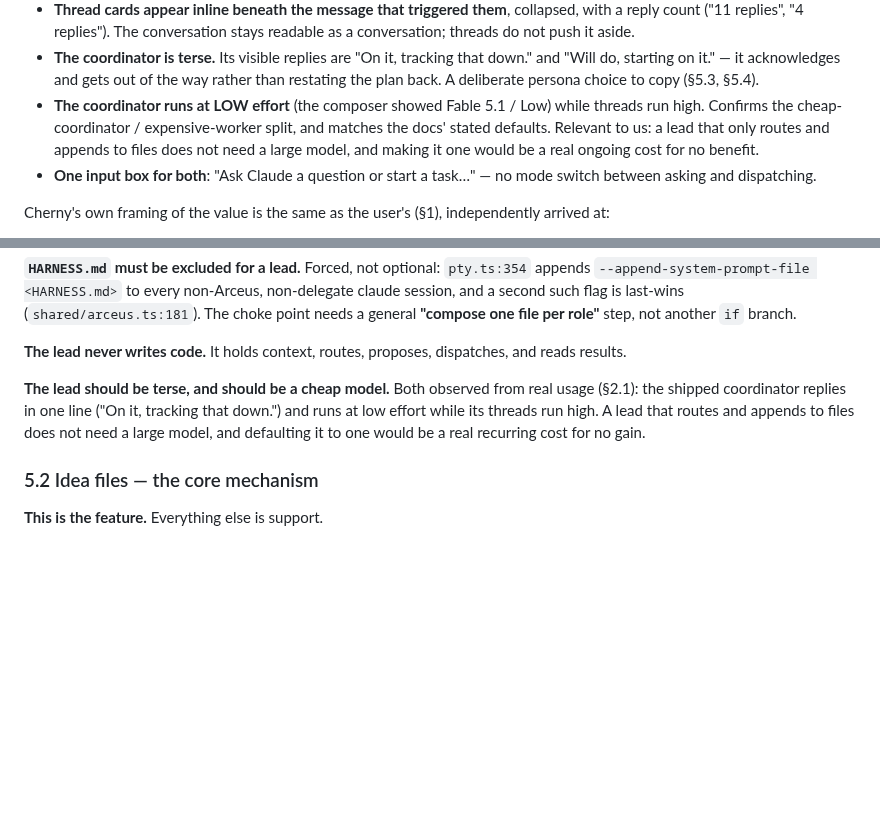
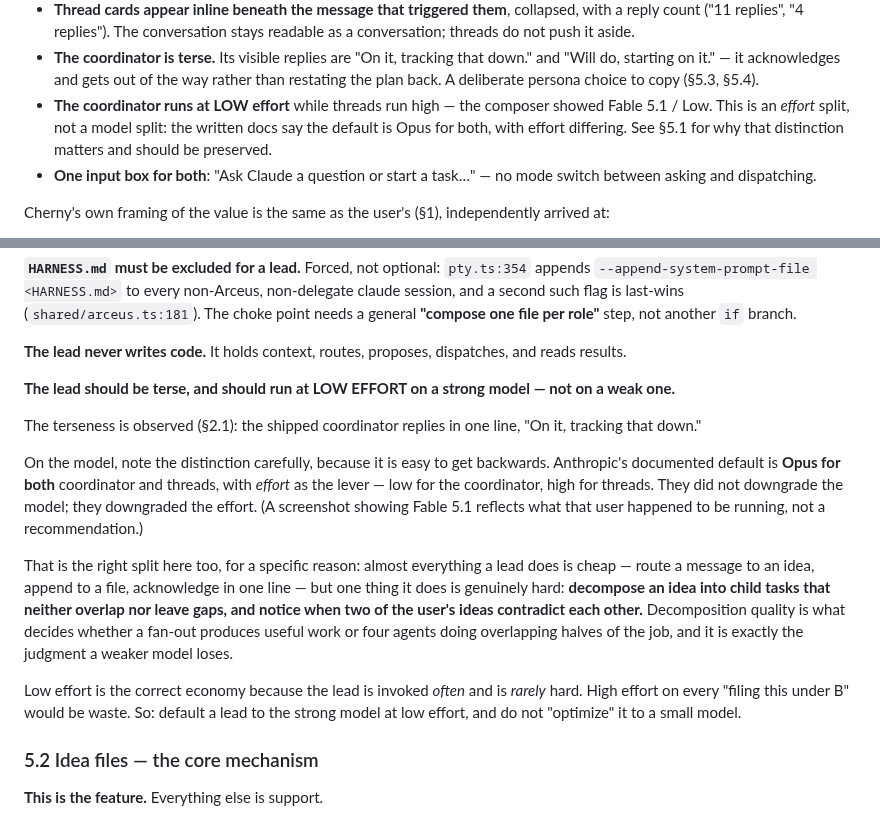
Before and after one commit to mavericksxx/pokemon-harness, a Markdown page: docs/projects-mode-plan.md, 2 parts joined by grey strips. GitHub-like rendering; blank space fills up the shorter version.

Commit message:
Projects-mode plan: correct the lead's model guidance
The previous commit read a screenshot as 'the coordinator should be a
cheap model'. That was backwards. Anthropic's documented default is Opus
for both coordinator and threads, with effort as the lever — low for the
coordinator, high for threads. The model is not downgraded.

The distinction matters because decomposing an idea into child tasks that
neither overlap nor leave gaps, and spotting when two ideas contradict, is
the one genuinely hard thing a lead does — and it is what a weaker model
loses. Low effort is right because the lead is invoked often and is rarely
hard; a small model is not.

Claude-Session: https://claude.ai/code/session_0124vZFnPyuhbXR7bg1pC1jR

```diff
--- a/docs/projects-mode-plan.md
+++ b/docs/projects-mode-plan.md
@@ -74,10 +74,9 @@ copying:
 - **The coordinator is terse.** Its visible replies are "On it, tracking that down." and "Will do,
   starting on it." — it acknowledges and gets out of the way rather than restating the plan back.
   A deliberate persona choice to copy (§5.3, §5.4).
-- **The coordinator runs at LOW effort** (the composer showed Fable 5.1 / Low) while threads run
-  high. Confirms the cheap-coordinator / expensive-worker split, and matches the docs' stated
-  defaults. Relevant to us: a lead that only routes and appends to files does not need a large
-  model, and making it one would be a real ongoing cost for no benefit.
+- **The coordinator runs at LOW effort** while threads run high — the composer showed Fable 5.1 /
+  Low. This is an *effort* split, not a model split: the written docs say the default is Opus for
+  both, with effort differing. See §5.1 for why that distinction matters and should be preserved.
 - **One input box for both**: "Ask Claude a question or start a task…" — no mode switch between
   asking and dispatching.
 
@@ -169,10 +168,27 @@ second such flag is last-wins (`shared/arceus.ts:181`). The choke point needs a
 
 **The lead never writes code.** It holds context, routes, proposes, dispatches, and reads results.
 
-**The lead should be terse, and should be a cheap model.** Both observed from real usage (§2.1):
-the shipped coordinator replies in one line ("On it, tracking that down.") and runs at low effort
-while its threads run high. A lead that routes and appends to files does not need a large model,
-and defaulting it to one would be a real recurring cost for no gain.
+**The lead should be terse, and should run at LOW EFFORT on a strong model — not on a weak one.**
+
+The terseness is observed (§2.1): the shipped coordinator replies in one line, "On it, tracking
+that down."
+
+On the model, note the distinction carefully, because it is easy to get backwards. Anthropic's
+documented default is **Opus for both** coordinator and threads, with *effort* as the lever — low
+for the coordinator, high for threads. They did not downgrade the model; they downgraded the
+effort. (A screenshot showing Fable 5.1 reflects what that user happened to be running, not a
+recommendation.)
+
+That is the right split here too, for a specific reason: almost everything a lead does is cheap —
+route a message to an idea, append to a file, acknowledge in one line — but one thing it does is
+genuinely hard: **decompose an idea into child tasks that neither overlap nor leave gaps, and
+notice when two of the user's ideas contradict each other.** Decomposition quality is what decides
+whether a fan-out produces useful work or four agents doing overlapping halves of the job, and it
+is exactly the judgment a weaker model loses.
+
+Low effort is the correct economy because the lead is invoked *often* and is *rarely* hard. High
+effort on every "filing this under B" would be waste. So: default a lead to the strong model at
+low effort, and do not "optimize" it to a small model.
 
 ### 5.2 Idea files — the core mechanism
 
```
